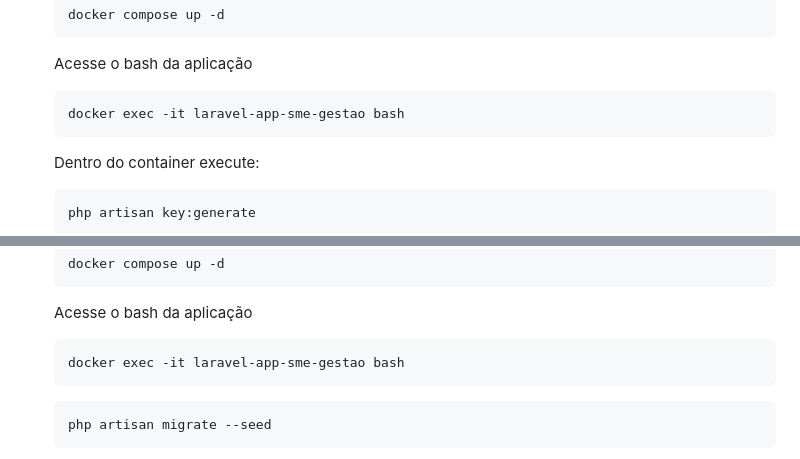
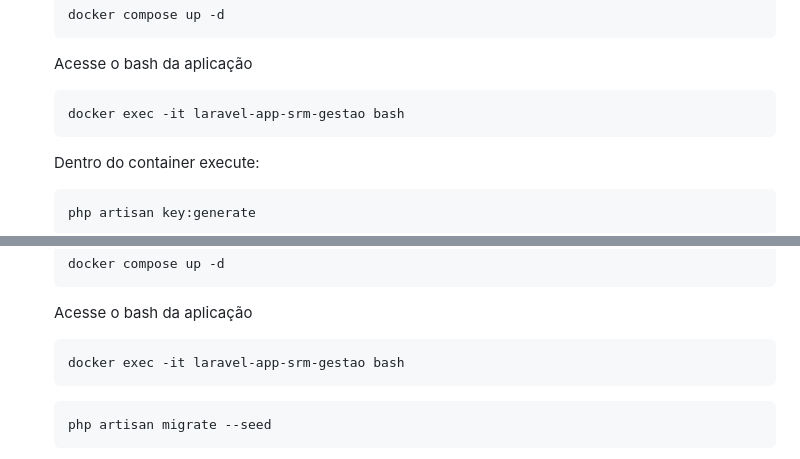
Before and after one commit to GabrielCapoia-Dev/SRM-gestao, a Markdown page: README.md, 2 parts joined by grey strips. Rendered like a GitHub page.

````diff
--- a/README.md
+++ b/README.md
@@ -73,7 +73,7 @@ Siga estas etapas para configurar o projeto localmente:
     ```
     Acesse o bash da aplicação
     ```bash
-    docker exec -it laravel-app-sme-gestao bash
+    docker exec -it laravel-app-srm-gestao bash
     ```
     Dentro do container execute:
     ```bash
@@ -90,7 +90,7 @@ Siga estas etapas para configurar o projeto localmente:
 
     Acesse o bash da aplicação
     ```bash
-    docker exec -it laravel-app-sme-gestao bash
+    docker exec -it laravel-app-srm-gestao bash
     ```
 
     ```bash
````
